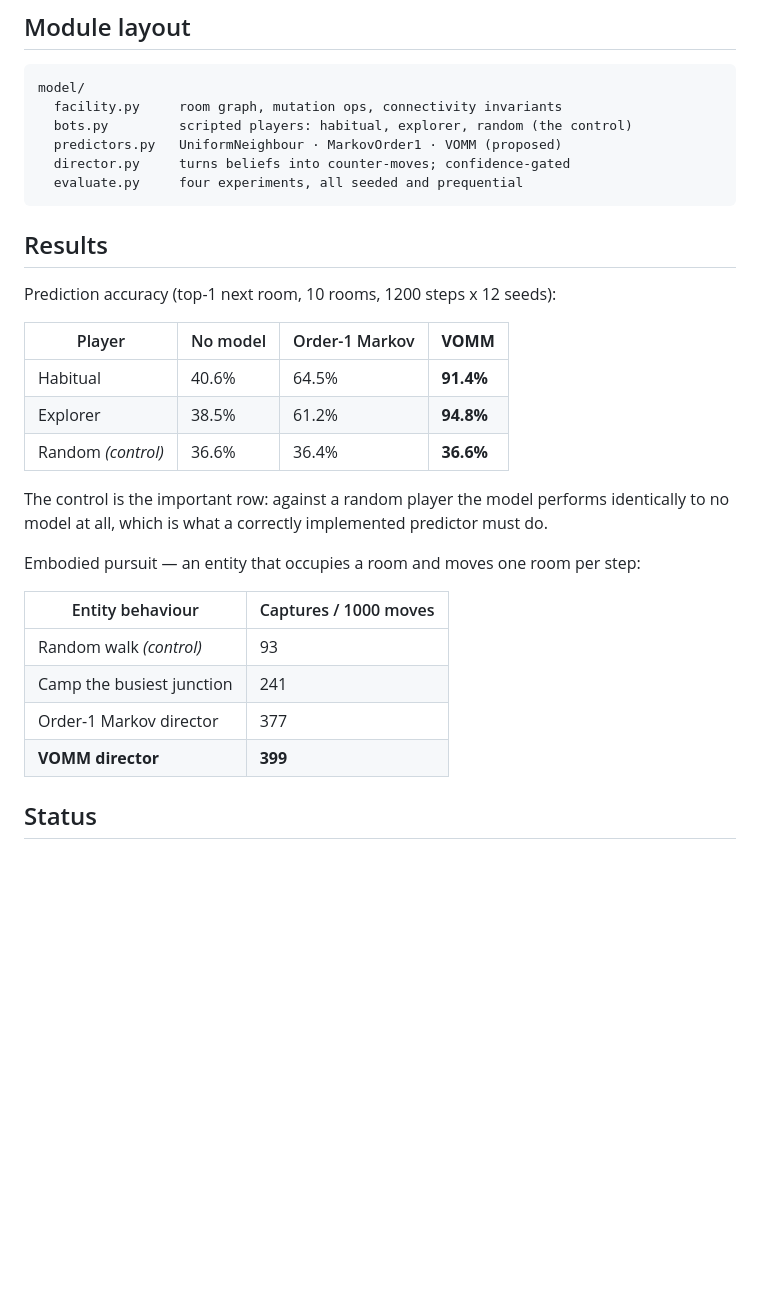
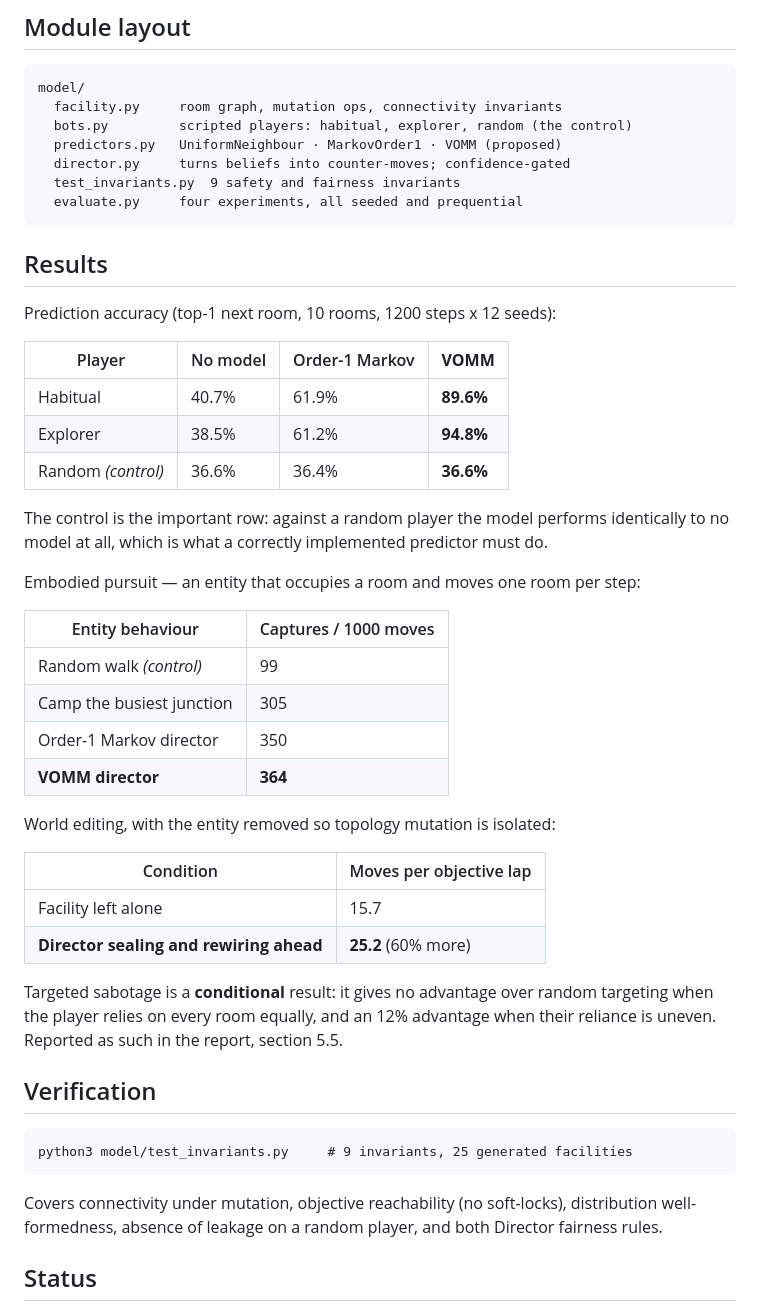
Before and after one commit to Sh1v4mKum4r/parity, a Markdown page: README.md, the part around the change. GitHub-like rendering; blank space fills up the shorter version.

````diff
--- a/README.md
+++ b/README.md
@@ -39,6 +39,7 @@ model/
   bots.py         scripted players: habitual, explorer, random (the control)
   predictors.py   UniformNeighbour · MarkovOrder1 · VOMM (proposed)
   director.py     turns beliefs into counter-moves; confidence-gated
+  test_invariants.py  9 safety and fairness invariants
   evaluate.py     four experiments, all seeded and prequential
 ```
 
@@ -48,7 +49,7 @@ Prediction accuracy (top-1 next room, 10 rooms, 1200 steps x 12 seeds):
 
 | Player | No model | Order-1 Markov | **VOMM** |
 |---|---|---|---|
-| Habitual | 40.6% | 64.5% | **91.4%** |
+| Habitual | 40.7% | 61.9% | **89.6%** |
 | Explorer | 38.5% | 61.2% | **94.8%** |
 | Random *(control)* | 36.6% | 36.4% | **36.6%** |
 
@@ -60,10 +61,31 @@ Embodied pursuit — an entity that occupies a room and moves one room per step:
 
 | Entity behaviour | Captures / 1000 moves |
 |---|---|
-| Random walk *(control)* | 93 |
-| Camp the busiest junction | 241 |
-| Order-1 Markov director | 377 |
-| **VOMM director** | **399** |
+| Random walk *(control)* | 99 |
+| Camp the busiest junction | 305 |
+| Order-1 Markov director | 350 |
+| **VOMM director** | **364** |
+
+World editing, with the entity removed so topology mutation is isolated:
+
+| Condition | Moves per objective lap |
+|---|---|
+| Facility left alone | 15.7 |
+| **Director sealing and rewiring ahead** | **25.2** (60% more) |
+
+Targeted sabotage is a **conditional** result: it gives no advantage over random
+targeting when the player relies on every room equally, and an 12% advantage when
+their reliance is uneven. Reported as such in the report, section 5.5.
+
+## Verification
+
+```
+python3 model/test_invariants.py     # 9 invariants, 25 generated facilities
+```
+
+Covers connectivity under mutation, objective reachability (no soft-locks),
+distribution well-formedness, absence of leakage on a random player, and both
+Director fairness rules.
 
 ## Status
 
````
Also changed, not shown: docs/PARITY-project-report.md (+74 -14 lines), out/fig_accuracy.png, out/fig_capture.png, out/fig_disruption.png (added), out/fig_learning.png, 10 other files.
